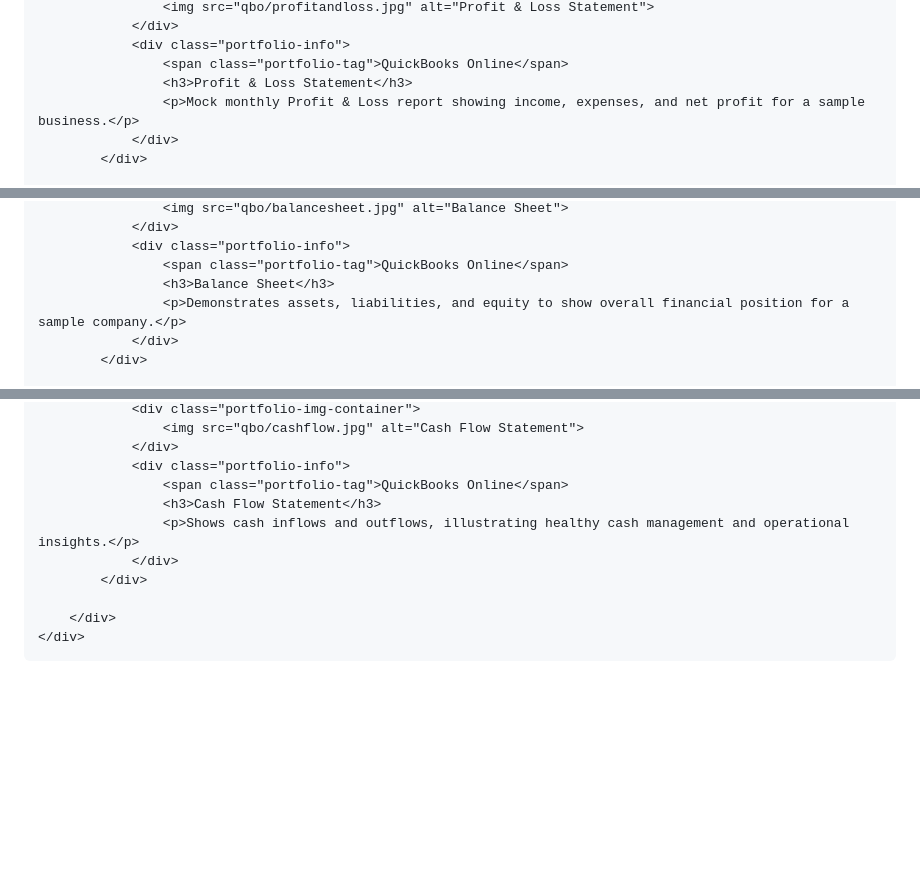
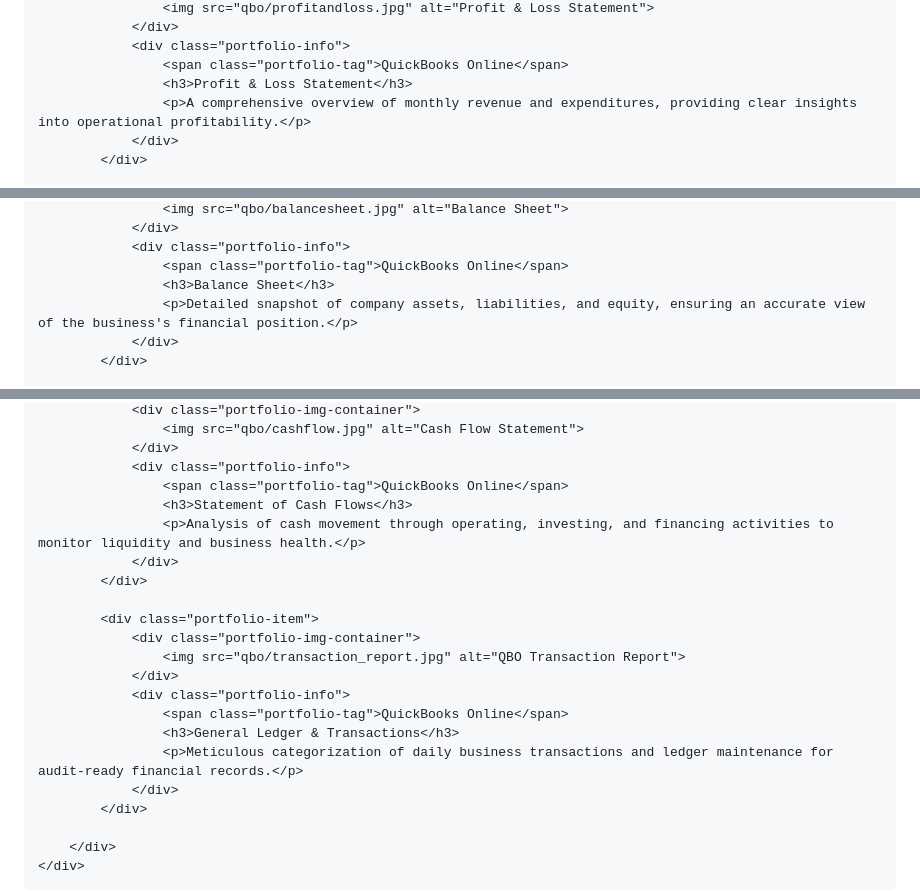
Before and after one commit to michgonzalescareer-wq/michelle-va, a Markdown page: README.md, 3 parts joined by grey strips. Drawn GitHub-style; blank space fills up the shorter version.

```diff
--- a/README.md
+++ b/README.md
@@ -230,7 +229,7 @@ header p { opacity: 0.9; font-size: 1.1rem; padding: 0 20px; }
                 <div class="portfolio-info">
                     <span class="portfolio-tag">QuickBooks Online</span>
                     <h3>Profit & Loss Statement</h3>
-                    <p>Mock monthly Profit & Loss report showing income, expenses, and net profit for a sample business.</p>
+                    <p>A comprehensive overview of monthly revenue and expenditures, providing clear insights into operational profitability.</p>
                 </div>
             </div>
 
@@ -242,7 +240,7 @@ header p { opacity: 0.9; font-size: 1.1rem; padding: 0 20px; }
                 <div class="portfolio-info">
                     <span class="portfolio-tag">QuickBooks Online</span>
                     <h3>Balance Sheet</h3>
-                    <p>Demonstrates assets, liabilities, and equity to show overall financial position for a sample company.</p>
+                    <p>Detailed snapshot of company assets, liabilities, and equity, ensuring an accurate view of the business's financial position.</p>
                 </div>
             </div>
 
@@ -253,8 +250,19 @@ header p { opacity: 0.9; font-size: 1.1rem; padding: 0 20px; }
                 </div>
                 <div class="portfolio-info">
                     <span class="portfolio-tag">QuickBooks Online</span>
-                    <h3>Cash Flow Statement</h3>
-                    <p>Shows cash inflows and outflows, illustrating healthy cash management and operational insights.</p>
+                    <h3>Statement of Cash Flows</h3>
+                    <p>Analysis of cash movement through operating, investing, and financing activities to monitor liquidity and business health.</p>
+                </div>
+            </div>
+
+            <div class="portfolio-item">
+                <div class="portfolio-img-container">
+                    <img src="qbo/transaction_report.jpg" alt="QBO Transaction Report">
+                </div>
+                <div class="portfolio-info">
+                    <span class="portfolio-tag">QuickBooks Online</span>
+                    <h3>General Ledger & Transactions</h3>
+                    <p>Meticulous categorization of daily business transactions and ledger maintenance for audit-ready financial records.</p>
                 </div>
             </div>
 
```
Also changed, not shown: other parts of README.md (+0 -3 lines).
